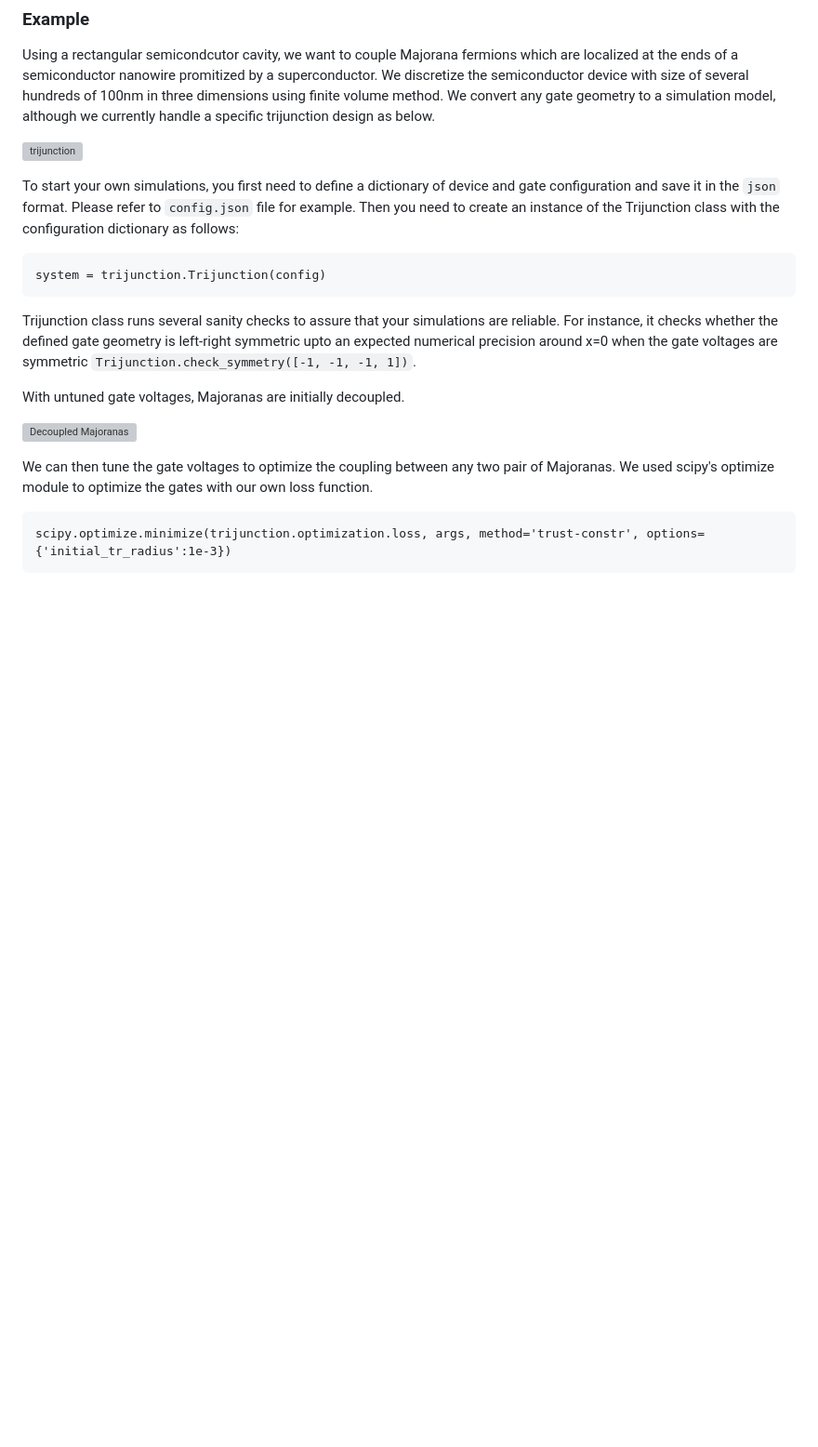
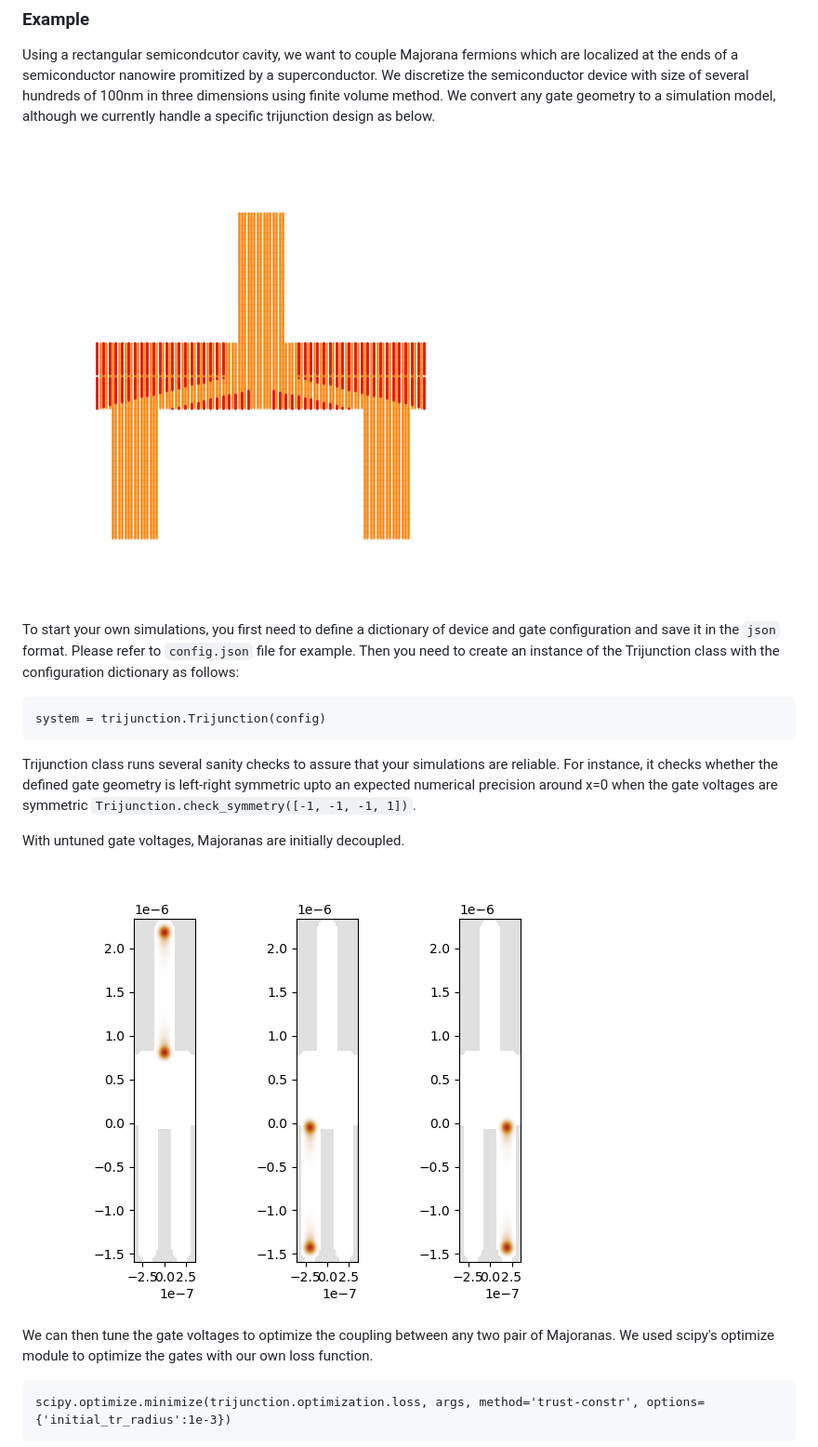
Before and after one commit to Satin21/Trijunction, a Markdown page: README.md, the part around the change printed below. Shown: that part at 93% size. Drawn GitHub-style; pictures changed too: figures/decoupled_wavefunctions.png (added), figures/trijunction.png (added); blank space fills up the shorter version; grey boxes are pictures that could not be loaded.

Commit message:
change figure format to png

````diff
--- a/README.md
+++ b/README.md
@@ -10,7 +10,7 @@ git clone --recurse-submodules https://github.com/Satin21/Trijunction.git
 ### Example
 Using a rectangular semicondcutor cavity, we want to couple Majorana fermions which are localized at the ends of a semiconductor nanowire promitized by a superconductor. We discretize the semiconductor device with size of several hundreds of 100nm in three dimensions using finite volume method. We convert any gate geometry to a simulation model, although we currently handle a specific trijunction design as below.
 
-![trijunction](trijunction.pdf)
+![trijunction](figures/trijunction.png)
 
 To start your own simulations, you first need to define a dictionary of device and gate configuration and save it in the `json` format. Please refer to `config.json` file for example. Then you need to create an instance of the Trijunction class with the configuration dictionary as follows:
 ```
@@ -21,7 +21,7 @@ Trijunction class runs several sanity checks to assure that your simulations are
 
 With untuned gate voltages, Majoranas are initially decoupled.
 
-![Decoupled Majoranas](figures/decoupled_wavefunctions.pdf)
+![Decoupled Majoranas](figures/decoupled_wavefunctions.png)
 
 We can then tune the gate voltages to optimize the coupling between any two pair of Majoranas. We used scipy's optimize module to optimize the gates with our own loss function.
 
````
Also changed, not shown: other parts of README.md (+1 -1 lines), figures/coupled_wavefunctions.png (added), 4 other files.
